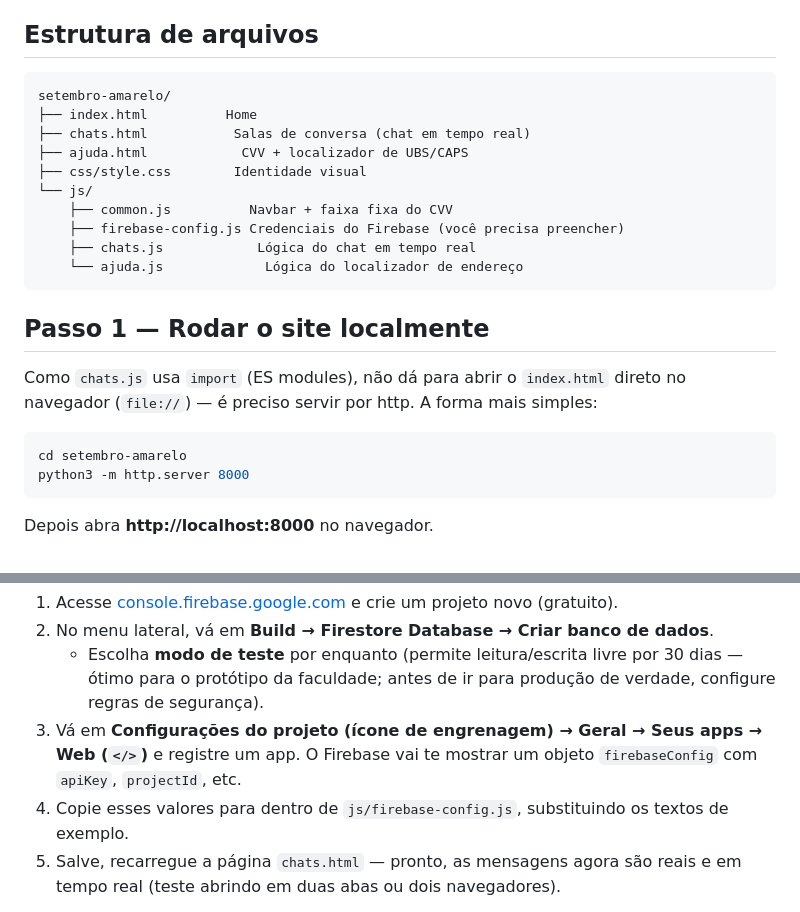
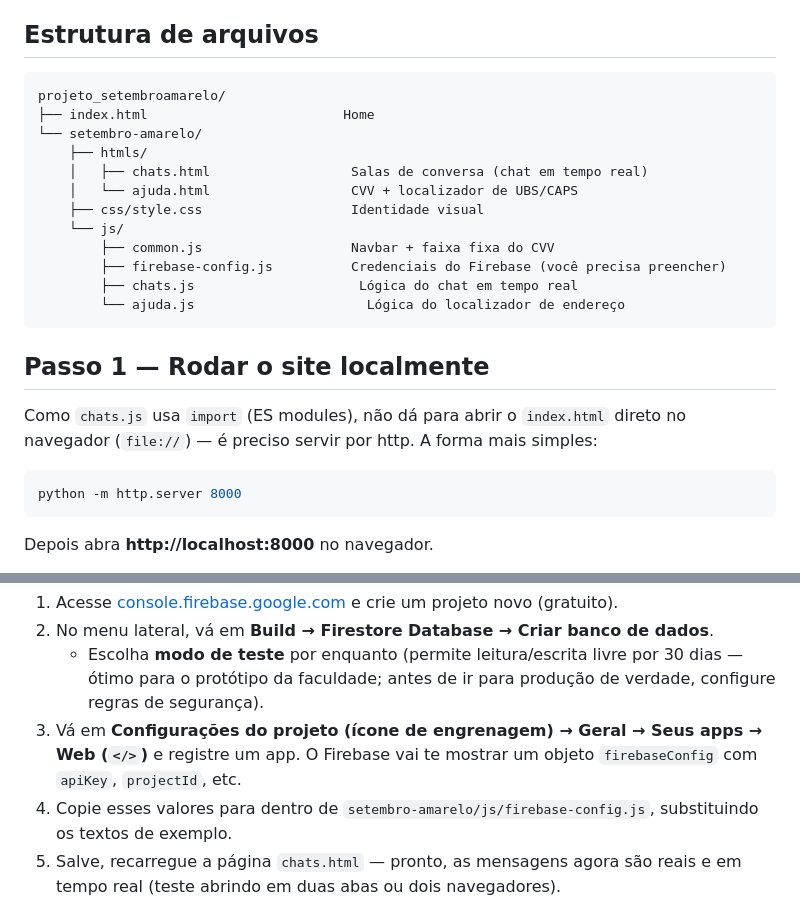
Before and after one commit to kpmartins/projeto_setembroamarelo, a Markdown page: setembro-amarelo/README.md, 2 parts joined by grey strips. Drawn GitHub-style.

````diff
--- a/setembro-amarelo/README.md
+++ b/setembro-amarelo/README.md
@@ -5,16 +5,18 @@ real por salas de assunto e localizador de UBS/CAPS por endereço.
 
 ## Estrutura de arquivos
 ```
-setembro-amarelo/
-├── index.html          Home
-├── chats.html           Salas de conversa (chat em tempo real)
-├── ajuda.html            CVV + localizador de UBS/CAPS
-├── css/style.css        Identidade visual
-└── js/
-    ├── common.js          Navbar + faixa fixa do CVV
-    ├── firebase-config.js Credenciais do Firebase (você precisa preencher)
-    ├── chats.js            Lógica do chat em tempo real
-    └── ajuda.js             Lógica do localizador de endereço
+projeto_setembroamarelo/
+├── index.html                         Home
+└── setembro-amarelo/
+    ├── htmls/
+    │   ├── chats.html                  Salas de conversa (chat em tempo real)
+    │   └── ajuda.html                  CVV + localizador de UBS/CAPS
+    ├── css/style.css                   Identidade visual
+    └── js/
+        ├── common.js                   Navbar + faixa fixa do CVV
+        ├── firebase-config.js          Credenciais do Firebase (você precisa preencher)
+        ├── chats.js                     Lógica do chat em tempo real
+        └── ajuda.js                      Lógica do localizador de endereço
 ```
 
 ## Passo 1 — Rodar o site localmente
@@ -23,8 +25,7 @@ direto no navegador (`file://`) — é preciso servir por http. A forma mais
 simples:
 
 ```bash
-cd setembro-amarelo
-python3 -m http.server 8000
+python -m http.server 8000
 ```
 
 Depois abra **http://localhost:8000** no navegador.
@@ -45,7 +46,7 @@ suficiente):
 3. Vá em **Configurações do projeto (ícone de engrenagem) → Geral → Seus apps
    → Web (`</>`)** e registre um app. O Firebase vai te mostrar um objeto
    `firebaseConfig` com `apiKey`, `projectId`, etc.
-4. Copie esses valores para dentro de `js/firebase-config.js`, substituindo os
+4. Copie esses valores para dentro de `setembro-amarelo/js/firebase-config.js`, substituindo os
    textos de exemplo.
 5. Salve, recarregue a página `chats.html` — pronto, as mensagens agora são
    reais e em tempo real (teste abrindo em duas abas ou dois navegadores).
````
